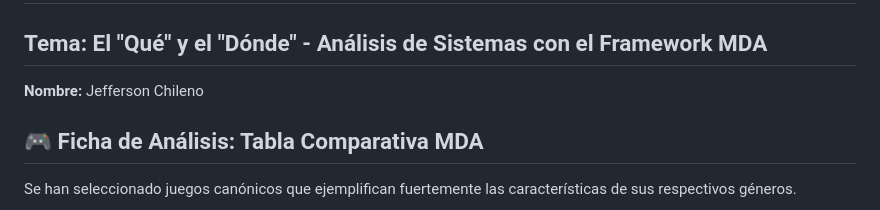
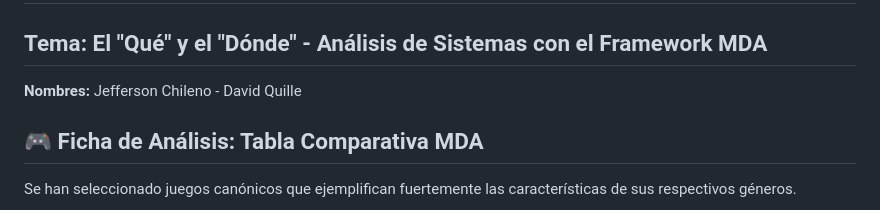
Before and after one commit to 2025-b-sw-juegos-interactivos-gr3/chileno-2025-b-jdcm-sw-gr3, a Markdown page: Clase-007/Taller1.1.md, the part around the change. GitHub-like rendering.

Commit message:
Add David Quille as a participant in Taller1.1.md

```diff
--- a/Clase-007/Taller1.1.md
+++ b/Clase-007/Taller1.1.md
@@ -1,7 +1,7 @@
 # Taller 1.1 (Asincrónico): Deconstruyendo la Diversión
 ## Tema: El "Qué" y el "Dónde" - Análisis de Sistemas con el Framework MDA
 
-**Nombre:** Jefferson Chileno
+**Nombres:** Jefferson Chileno - David Quille
 
 
 ## 🎮 Ficha de Análisis: Tabla Comparativa MDA
```
